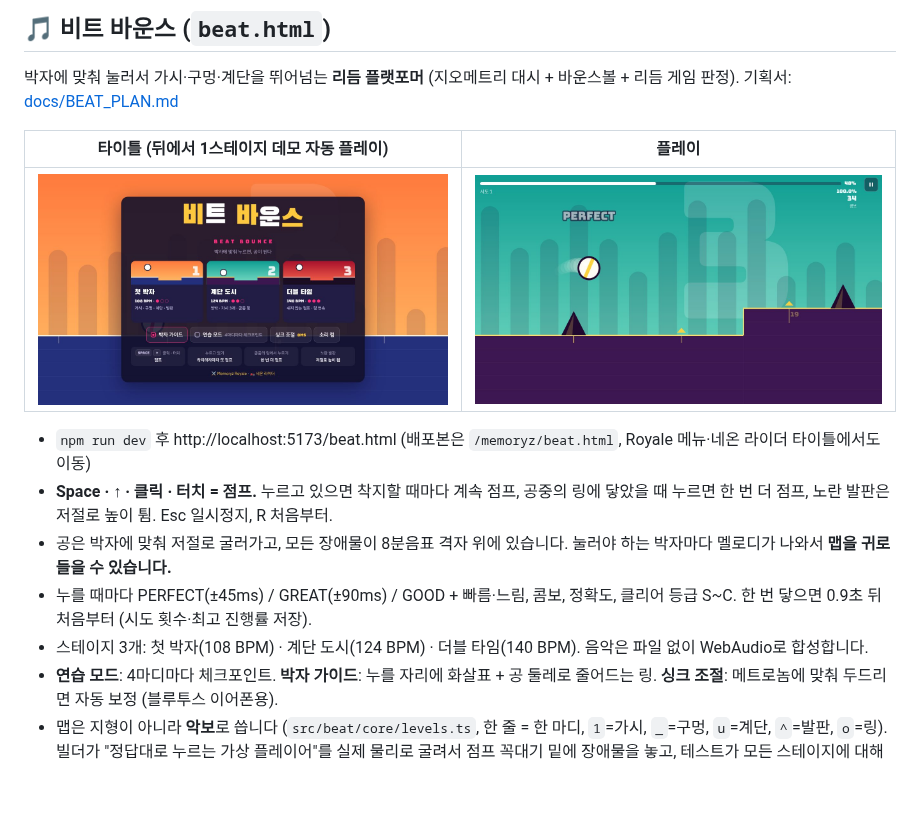
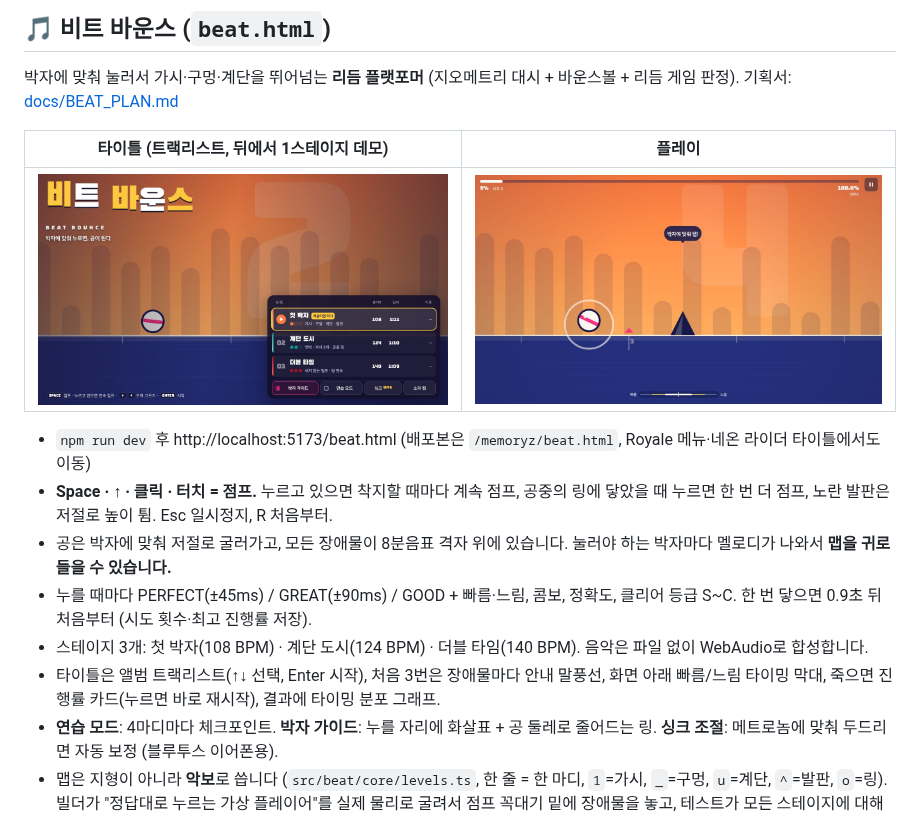
Before and after one commit to memoryzkr-hash/memoryz, a Markdown page: README.md, the part around the change. GitHub-like rendering; pictures changed too: docs/beat-title.jpg, docs/beat.jpg; blank space fills up the shorter version.

```diff
--- a/README.md
+++ b/README.md
@@ -73,7 +73,7 @@ tests/ride/        sim / controls 단위 테스트
 
 박자에 맞춰 눌러서 가시·구멍·계단을 뛰어넘는 **리듬 플랫포머** (지오메트리 대시 + 바운스볼 + 리듬 게임 판정). 기획서: [docs/BEAT_PLAN.md](docs/BEAT_PLAN.md)
 
-| 타이틀 (뒤에서 1스테이지 데모 자동 플레이) | 플레이 |
+| 타이틀 (트랙리스트, 뒤에서 1스테이지 데모) | 플레이 |
 | --- | --- |
 | ![타이틀](docs/beat-title.jpg) | ![플레이](docs/beat.jpg) |
 
@@ -82,6 +82,7 @@ tests/ride/        sim / controls 단위 테스트
 - 공은 박자에 맞춰 저절로 굴러가고, 모든 장애물이 8분음표 격자 위에 있습니다. 눌러야 하는 박자마다 멜로디가 나와서 **맵을 귀로 들을 수 있습니다.**
 - 누를 때마다 PERFECT(±45ms) / GREAT(±90ms) / GOOD + 빠름·느림, 콤보, 정확도, 클리어 등급 S~C. 한 번 닿으면 0.9초 뒤 처음부터 (시도 횟수·최고 진행률 저장).
 - 스테이지 3개: 첫 박자(108 BPM) · 계단 도시(124 BPM) · 더블 타임(140 BPM). 음악은 파일 없이 WebAudio로 합성합니다.
+- 타이틀은 앨범 트랙리스트(↑↓ 선택, Enter 시작), 처음 3번은 장애물마다 안내 말풍선, 화면 아래 빠름/느림 타이밍 막대, 죽으면 진행률 카드(누르면 바로 재시작), 결과에 타이밍 분포 그래프.
 - **연습 모드**: 4마디마다 체크포인트. **박자 가이드**: 누를 자리에 화살표 + 공 둘레로 줄어드는 링. **싱크 조절**: 메트로놈에 맞춰 두드리면 자동 보정 (블루투스 이어폰용).
 - 맵은 지형이 아니라 **악보**로 씁니다 (`src/beat/core/levels.ts`, 한 줄 = 한 마디, `1`=가시, `_`=구멍, `u`=계단, `^`=발판, `o`=링).
   빌더가 "정답대로 누르는 가상 플레이어"를 실제 물리로 굴려서 점프 꼭대기 밑에 장애물을 놓고,
```
Also changed, not shown: docs/BEAT_PLAN.md (+9 -4 lines), 7 other files.
